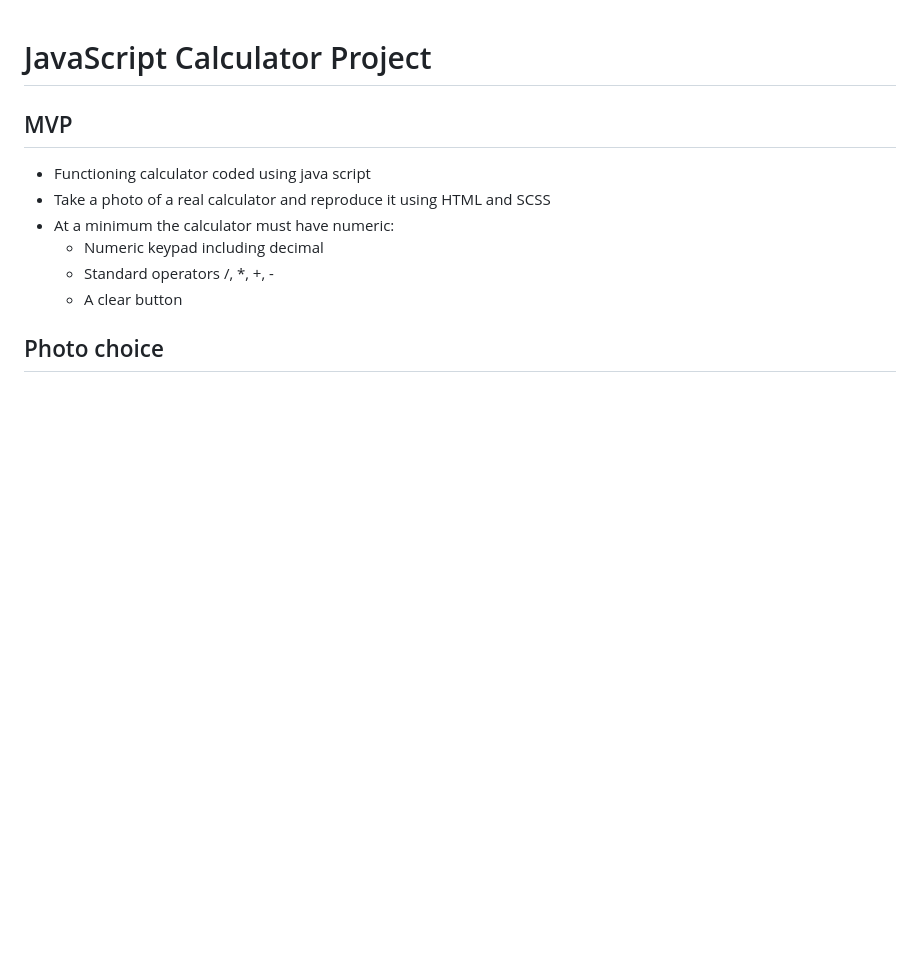
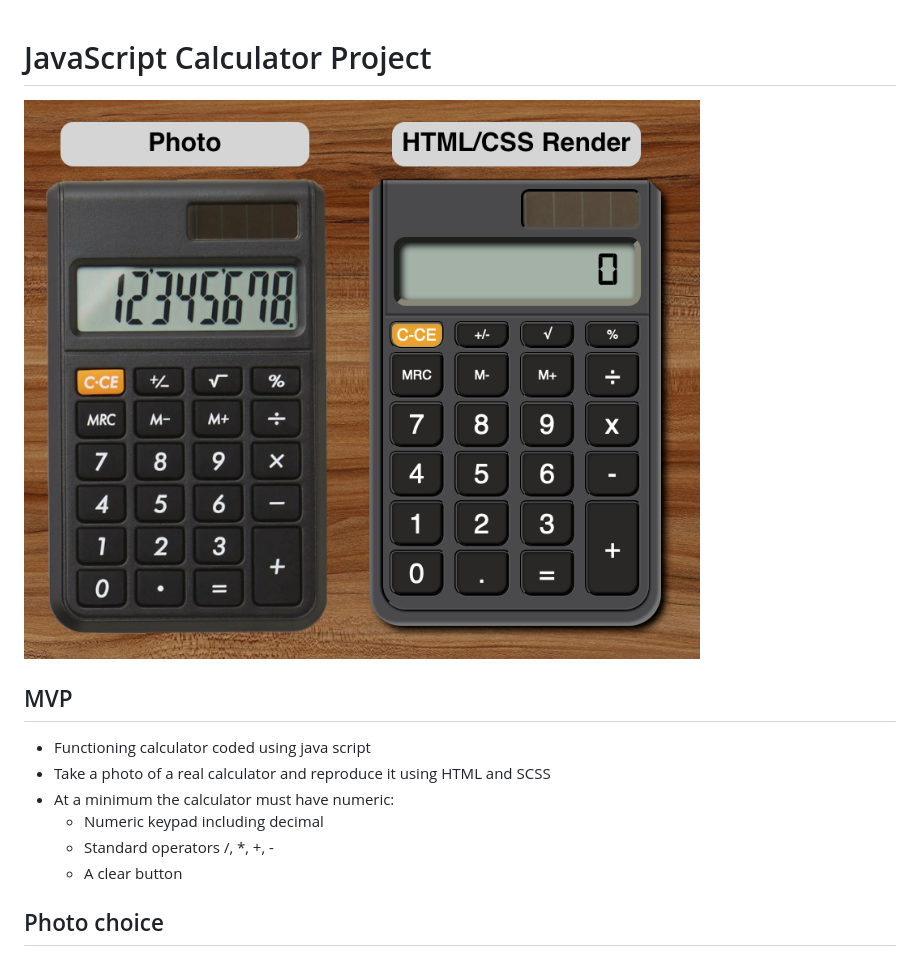
Before and after one commit to Clint-WooliesX/calculatorProject, a Markdown page: README.md, the part around the change. Drawn GitHub-style; pictures changed too: CalcPics.png (added); blank space fills up the shorter version.

Commit message:
added image to readme

```diff
--- a/README.md
+++ b/README.md
@@ -1,4 +1,6 @@
 # JavaScript Calculator Project
+
+![Calculator images](/CalcPics.png "Calculator project")
 
 ## MVP
 * Functioning calculator coded using java script
```
